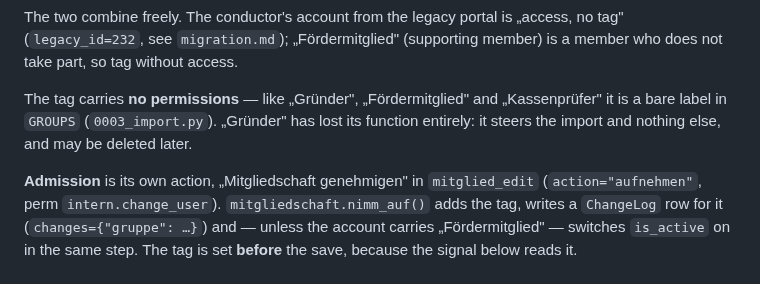
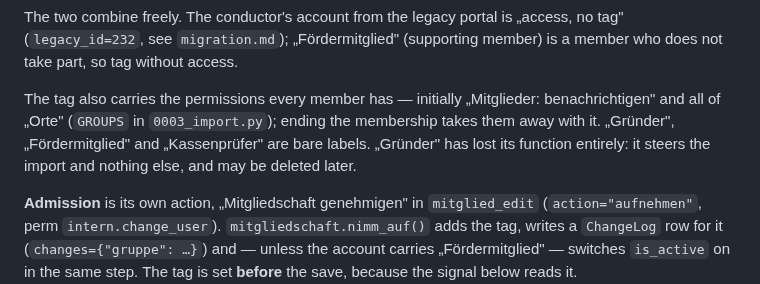
Before and after one commit to hgruber/CantorHub, a Markdown page: docs/members.md, the part around the change. Drawn GitHub-style.

```diff
--- a/docs/members.md
+++ b/docs/members.md
@@ -14,9 +14,10 @@ The two combine freely. The conductor's account from the
 legacy portal is „access, no tag" (`legacy_id=232`, see `migration.md`); „Fördermitglied"
 (supporting member) is a member who does not take part, so tag without access.
 
-The tag carries **no permissions** — like „Gründer", „Fördermitglied" and „Kassenprüfer" it is a
-bare label in `GROUPS` (`0003_import.py`). „Gründer" has lost its function entirely: it steers
-the import and nothing else, and may be deleted later.
+The tag also carries the permissions every member has — initially „Mitglieder: benachrichtigen"
+and all of „Orte" (`GROUPS` in `0003_import.py`); ending the membership takes them away with it.
+„Gründer", „Fördermitglied" and „Kassenprüfer" are bare labels. „Gründer" has lost its function
+entirely: it steers the import and nothing else, and may be deleted later.
 
 **Admission** is its own action, „Mitgliedschaft genehmigen" in `mitglied_edit`
 (`action="aufnehmen"`, perm `intern.change_user`). `mitgliedschaft.nimm_auf()` adds the tag,
```
Also changed, not shown: CHANGELOG.md (+11 -0 lines).
